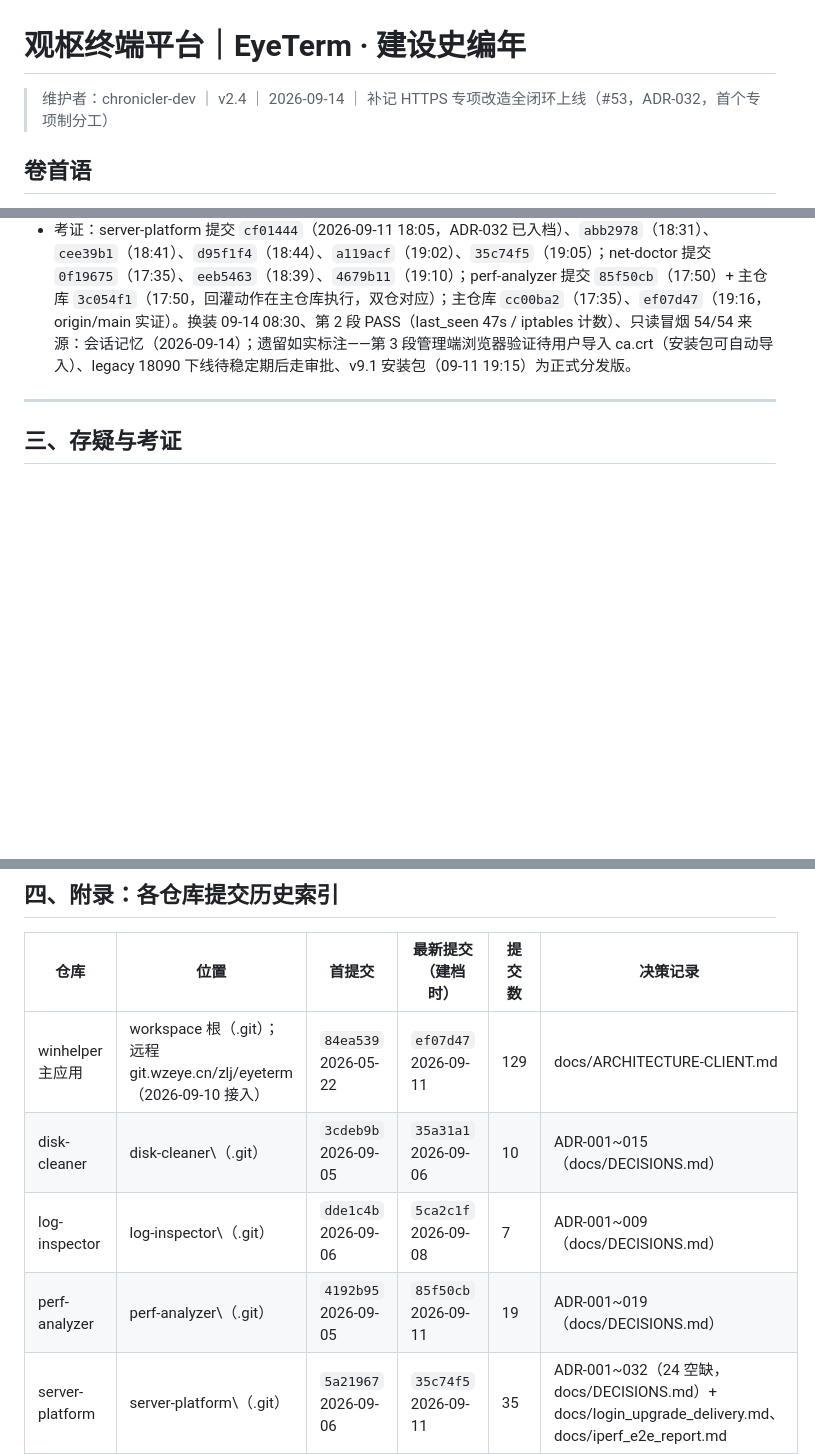
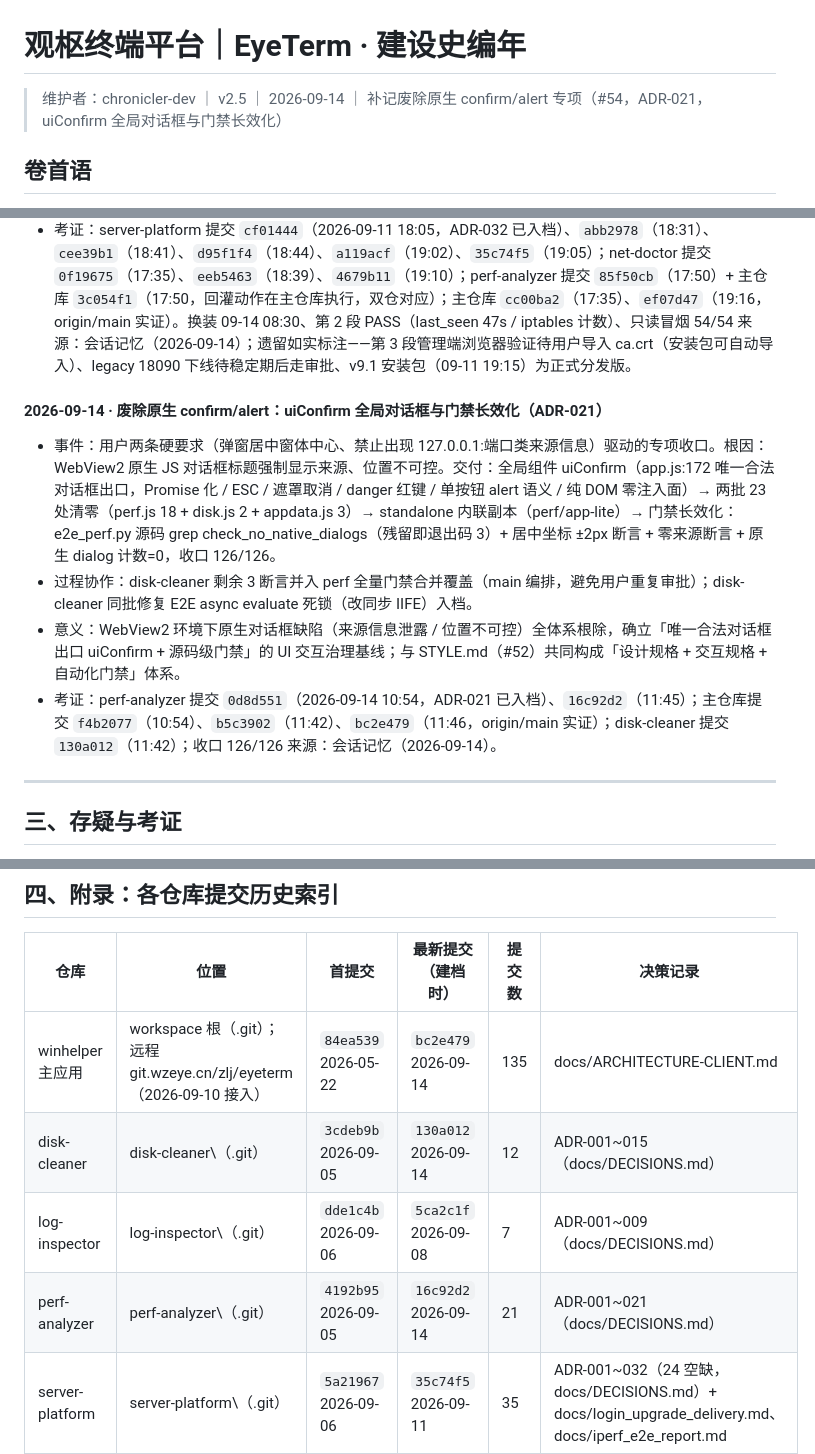
Before and after one commit to Lujoir/winhelper, a Markdown page: docs/CHRONICLE.md, 3 parts joined by grey strips. Drawn GitHub-style; blank space fills up the shorter version.

Commit message:
docs: 编年史 v2.5 补记废除原生 confirm/alert 专项（#54，ADR-021，uiConfirm 全局对话框与门禁长效化）

```diff
--- a/docs/CHRONICLE.md
+++ b/docs/CHRONICLE.md
@@ -1,6 +1,6 @@
 # 观枢终端平台｜EyeTerm · 建设史编年
 
-> 维护者：chronicler-dev ｜ v2.4 ｜ 2026-09-14 ｜ 补记 HTTPS 专项改造全闭环上线（#53，ADR-032，首个专项制分工）
+> 维护者：chronicler-dev ｜ v2.5 ｜ 2026-09-14 ｜ 补记废除原生 confirm/alert 专项（#54，ADR-021，uiConfirm 全局对话框与门禁长效化）
 
 ## 卷首语
 
@@ -345,6 +346,12 @@
 - 意义：EyeTerm 终端↔平台链路从明文 HTTP 升级为 CA 指纹固定 HTTPS（fail-closed），传输安全基线确立；「专项制」分工与七段门禁链（spike→单测→冒烟→部署→只读验证→换装→分段 PASS）成为大型改造方法论样板。
 - 考证：server-platform 提交 `cf01444`（2026-09-11 18:05，ADR-032 已入档）、`abb2978`（18:31）、`cee39b1`（18:41）、`d95f1f4`（18:44）、`a119acf`（19:02）、`35c74f5`（19:05）；net-doctor 提交 `0f19675`（17:35）、`eeb5463`（18:39）、`4679b11`（19:10）；perf-analyzer 提交 `85f50cb`（17:50）+ 主仓库 `3c054f1`（17:50，回灌动作在主仓库执行，双仓对应）；主仓库 `cc00ba2`（17:35）、`ef07d47`（19:16，origin/main 实证）。换装 09-14 08:30、第 2 段 PASS（last_seen 47s / iptables 计数）、只读冒烟 54/54 来源：会话记忆（2026-09-14）；遗留如实标注——第 3 段管理端浏览器验证待用户导入 ca.crt（安装包可自动导入）、legacy 18090 下线待稳定期后走审批、v9.1 安装包（09-11 19:15）为正式分发版。
 
+#### 2026-09-14 · 废除原生 confirm/alert：uiConfirm 全局对话框与门禁长效化（ADR-021）
+- 事件：用户两条硬要求（弹窗居中窗体中心、禁止出现 127.0.0.1:端口类来源信息）驱动的专项收口。根因：WebView2 原生 JS 对话框标题强制显示来源、位置不可控。交付：全局组件 uiConfirm（app.js:172 唯一合法对话框出口，Promise 化 / ESC / 遮罩取消 / danger 红键 / 单按钮 alert 语义 / 纯 DOM 零注入面）→ 两批 23 处清零（perf.js 18 + disk.js 2 + appdata.js 3）→ standalone 内联副本（perf/app-lite）→ 门禁长效化：e2e_perf.py 源码 grep check_no_native_dialogs（残留即退出码 3）+ 居中坐标 ±2px 断言 + 零来源断言 + 原生 dialog 计数=0，收口 126/126。
+- 过程协作：disk-cleaner 剩余 3 断言并入 perf 全量门禁合并覆盖（main 编排，避免用户重复审批）；disk-cleaner 同批修复 E2E async evaluate 死锁（改同步 IIFE）入档。
+- 意义：WebView2 环境下原生对话框缺陷（来源信息泄露 / 位置不可控）全体系根除，确立「唯一合法对话框出口 uiConfirm + 源码级门禁」的 UI 交互治理基线；与 STYLE.md（#52）共同构成「设计规格 + 交互规格 + 自动化门禁」体系。
+- 考证：perf-analyzer 提交 `0d8d551`（2026-09-14 10:54，ADR-021 已入档）、`16c92d2`（11:45）；主仓库提交 `f4b2077`（10:54）、`b5c3902`（11:42）、`bc2e479`（11:46，origin/main 实证）；disk-cleaner 提交 `130a012`（11:42）；收口 126/126 来源：会话记忆（2026-09-14）。
+
 ---
 
 ## 三、存疑与考证
@@ -363,10 +370,10 @@
 
 | 仓库 | 位置 | 首提交 | 最新提交（建档时） | 提交数 | 决策记录 |
 |------|------|--------|-------------------|--------|---------|
-| winhelper 主应用 | workspace 根（.git）；远程 git.wzeye.cn/zlj/eyeterm（2026-09-10 接入） | `84ea539` 2026-05-22 | `ef07d47` 2026-09-11 | 129 | docs/ARCHITECTURE-CLIENT.md |
-| disk-cleaner | disk-cleaner\（.git） | `3cdeb9b` 2026-09-05 | `35a31a1` 2026-09-06 | 10 | ADR-001~015（docs/DECISIONS.md） |
+| winhelper 主应用 | workspace 根（.git）；远程 git.wzeye.cn/zlj/eyeterm（2026-09-10 接入） | `84ea539` 2026-05-22 | `bc2e479` 2026-09-14 | 135 | docs/ARCHITECTURE-CLIENT.md |
+| disk-cleaner | disk-cleaner\（.git） | `3cdeb9b` 2026-09-05 | `130a012` 2026-09-14 | 12 | ADR-001~015（docs/DECISIONS.md） |
 | log-inspector | log-inspector\（.git） | `dde1c4b` 2026-09-06 | `5ca2c1f` 2026-09-08 | 7 | ADR-001~009（docs/DECISIONS.md） |
-| perf-analyzer | perf-analyzer\（.git） | `4192b95` 2026-09-05 | `85f50cb` 2026-09-11 | 19 | ADR-001~019（docs/DECISIONS.md） |
+| perf-analyzer | perf-analyzer\（.git） | `4192b95` 2026-09-05 | `16c92d2` 2026-09-14 | 21 | ADR-001~021（docs/DECISIONS.md） |
 | server-platform | server-platform\（.git） | `5a21967` 2026-09-06 | `35c74f5` 2026-09-11 | 35 | ADR-001~032（24 空缺，docs/DECISIONS.md）+ docs/login_upgrade_delivery.md、docs/iperf_e2e_report.md |
 | net-doctor | net-doctor\（.git） | `539b993` 2026-09-09 | `4679b11` 2026-09-11 | 36 | ADR-001~031（docs/DECISIONS.md）+ docs/STYLE.md 设计规格 |
 
```
Also changed, not shown: other parts of docs/CHRONICLE.md (+1 -0 lines).
